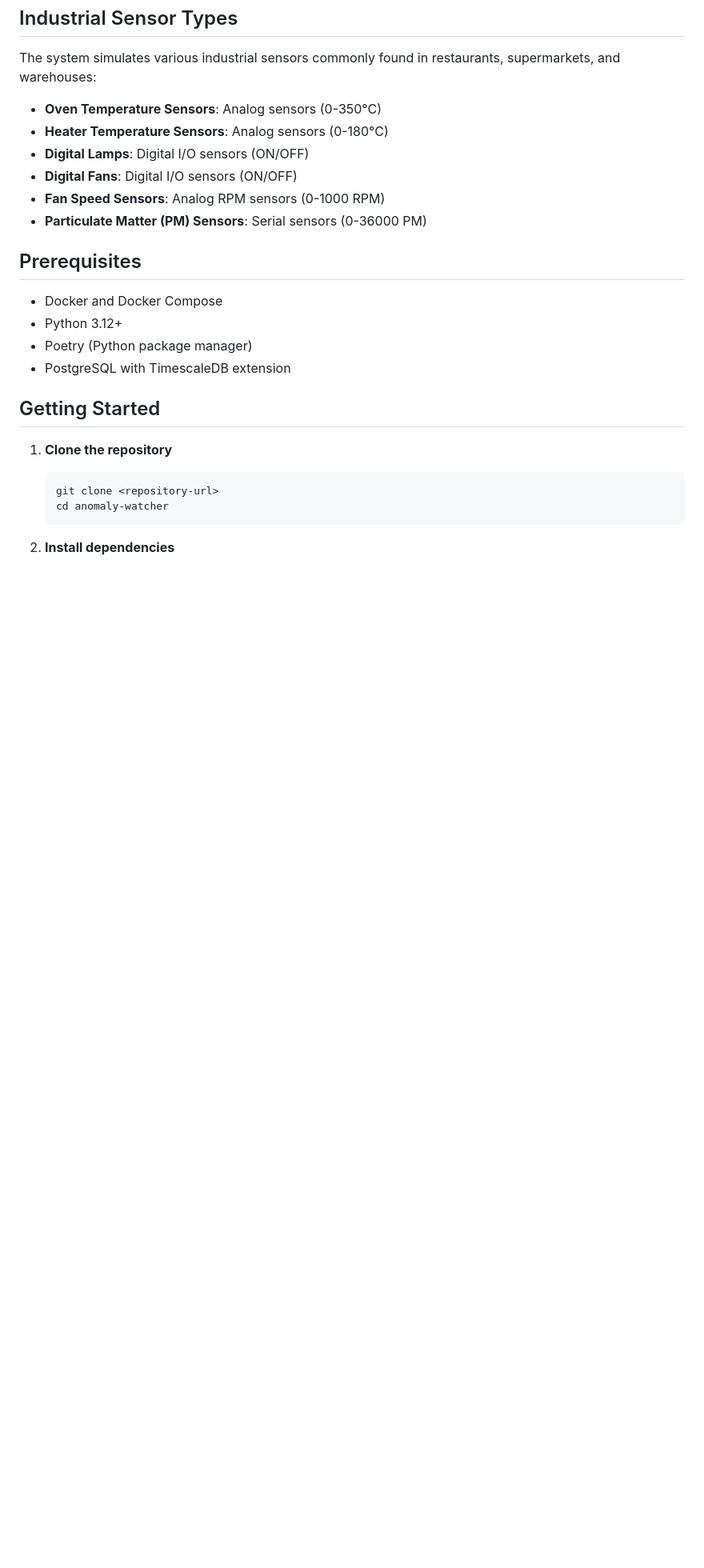
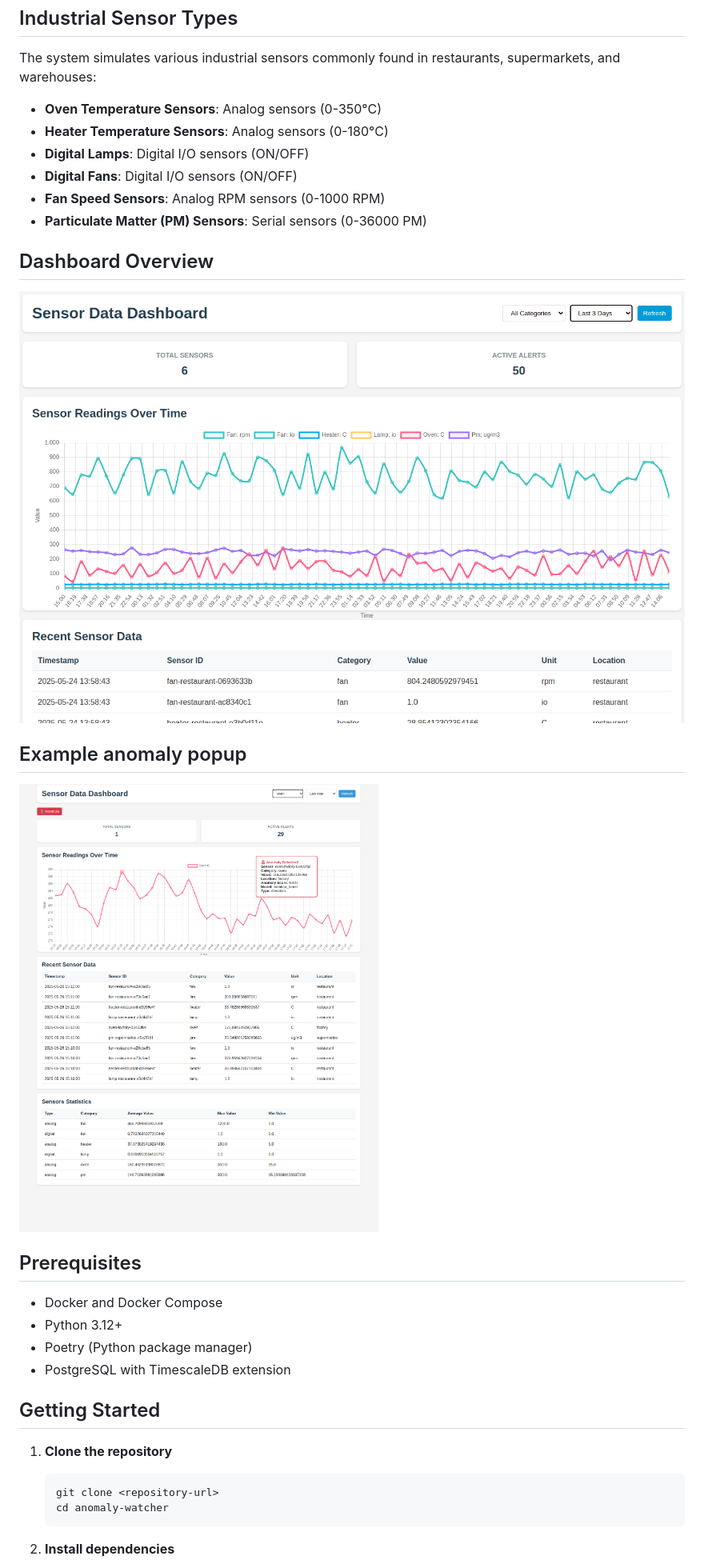
Before and after one commit to BAIOGIT/anomaly-watcher, a Markdown page: README.md, the part around the change. Shown: that part at 80% size. Drawn GitHub-style; pictures changed too: docs/screenshots/anomaly-example.png (added), docs/screenshots/dashboard-overview.png (added); blank space fills up the shorter version.

```diff
--- a/README.md
+++ b/README.md
@@ -24,6 +24,12 @@ The system simulates various industrial sensors commonly found in restaurants, s
 - **Digital Fans**: Digital I/O sensors (ON/OFF)
 - **Fan Speed Sensors**: Analog RPM sensors (0-1000 RPM)
 - **Particulate Matter (PM) Sensors**: Serial sensors (0-36000 PM)
+
+## Dashboard Overview
+![Dashboard Overview](docs/screenshots/dashboard-overview.png)
+
+## Example anomaly popup
+![Example anomaly popup](docs/screenshots/anomaly-example.png)
 
 ## Prerequisites
 
```
